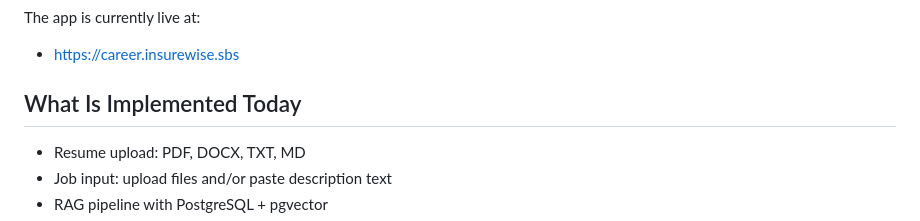
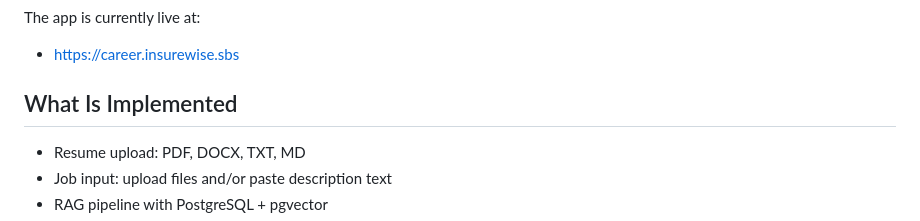
Before and after one commit to ujjwalsingh108/career_intelligence_assistant, a Markdown page: README.md, the part around the change. Drawn GitHub-style.

Commit message:
feat: removed confusing word from presentation

```diff
--- a/README.md
+++ b/README.md
@@ -10,7 +10,7 @@ The app is currently live at:
 
 - https://career.insurewise.sbs
 
-## What Is Implemented Today
+## What Is Implemented
 
 - Resume upload: PDF, DOCX, TXT, MD
 - Job input: upload files and/or paste description text
```
